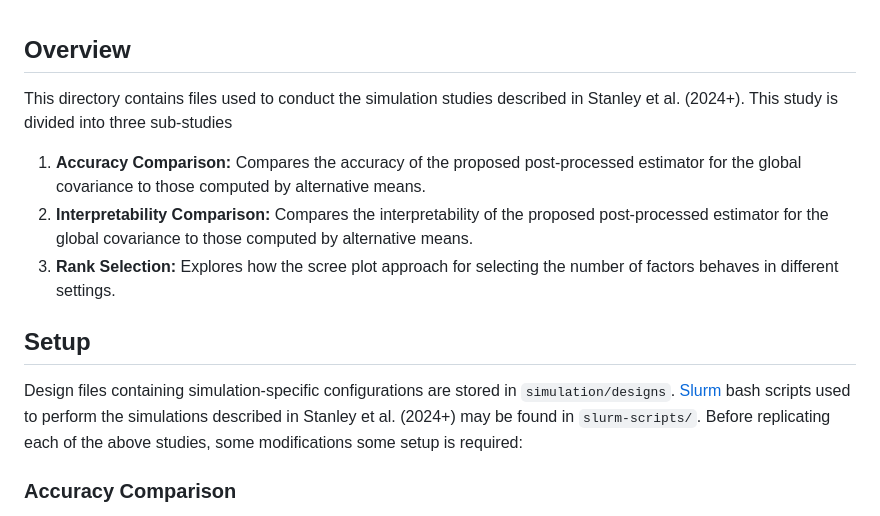
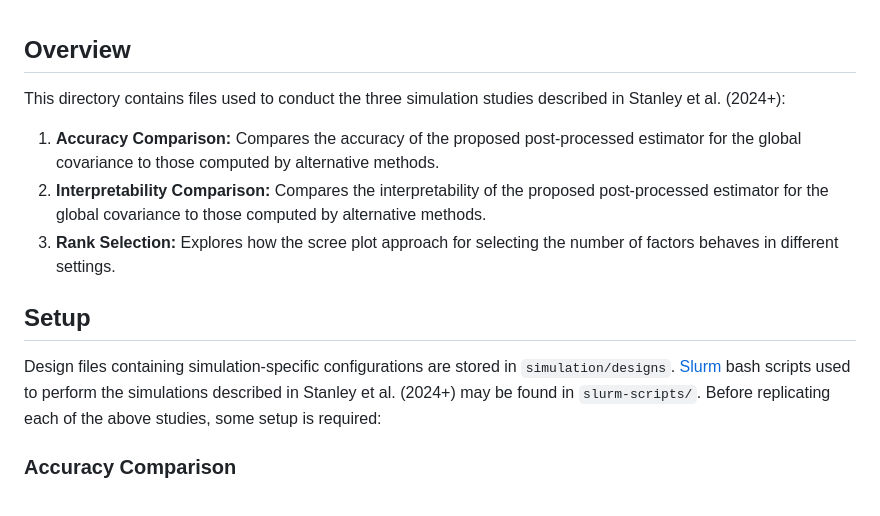
Before and after one commit to kylestanley1313/ffa-p1, a Markdown page: simulation/README.md, the part around the change printed below. Rendered like a GitHub page.

```diff
--- a/simulation/README.md
+++ b/simulation/README.md
@@ -1,14 +1,14 @@
 ## Overview
 
-This directory contains files used to conduct the simulation studies described in Stanley et al. (2024+). This study is divided into three sub-studies
-1. **Accuracy Comparison:** Compares the accuracy of the proposed post-processed estimator for the global covariance to those computed by alternative means.
-2. **Interpretability Comparison:** Compares the interpretability of the proposed post-processed estimator for the global covariance to those computed by alternative means.
+This directory contains files used to conduct the three simulation studies described in Stanley et al. (2024+):
+1. **Accuracy Comparison:** Compares the accuracy of the proposed post-processed estimator for the global covariance to those computed by alternative methods.
+2. **Interpretability Comparison:** Compares the interpretability of the proposed post-processed estimator for the global covariance to those computed by alternative methods.
 3. **Rank Selection:** Explores how the scree plot approach for selecting the number of factors behaves in different settings.
 
 
 ## Setup
 
-Design files containing simulation-specific configurations are stored in `simulation/designs`. [Slurm](https://slurm.schedmd.com/documentation.html) bash scripts used to perform the simulations described in Stanley et al. (2024+) may be found in `slurm-scripts/`. Before replicating each of the above studies, some modifications some setup is required:
+Design files containing simulation-specific configurations are stored in `simulation/designs`. [Slurm](https://slurm.schedmd.com/documentation.html) bash scripts used to perform the simulations described in Stanley et al. (2024+) may be found in `slurm-scripts/`. Before replicating each of the above studies, some setup is required:
 
 ### Accuracy Comparison
 
```
Also changed, not shown: other parts of simulation/README.md (+3 -3 lines).
